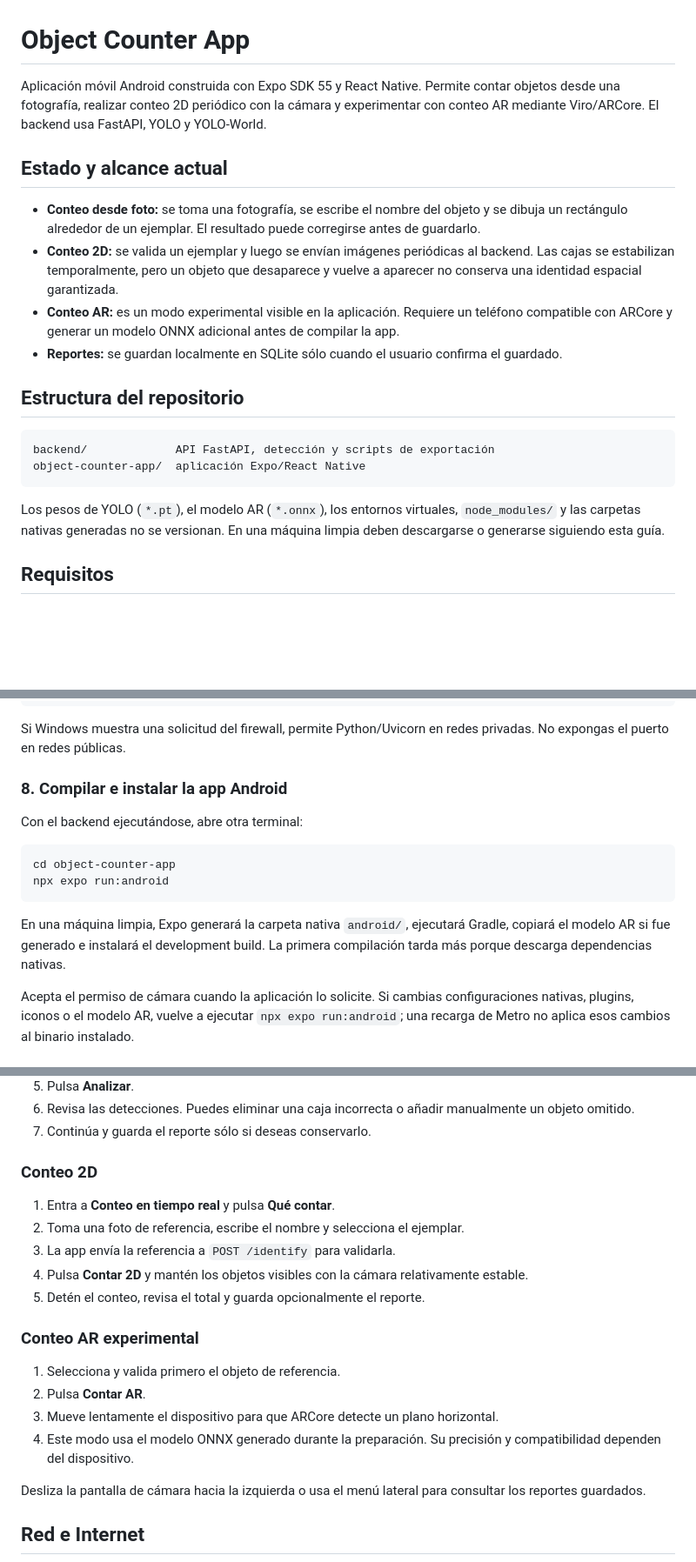
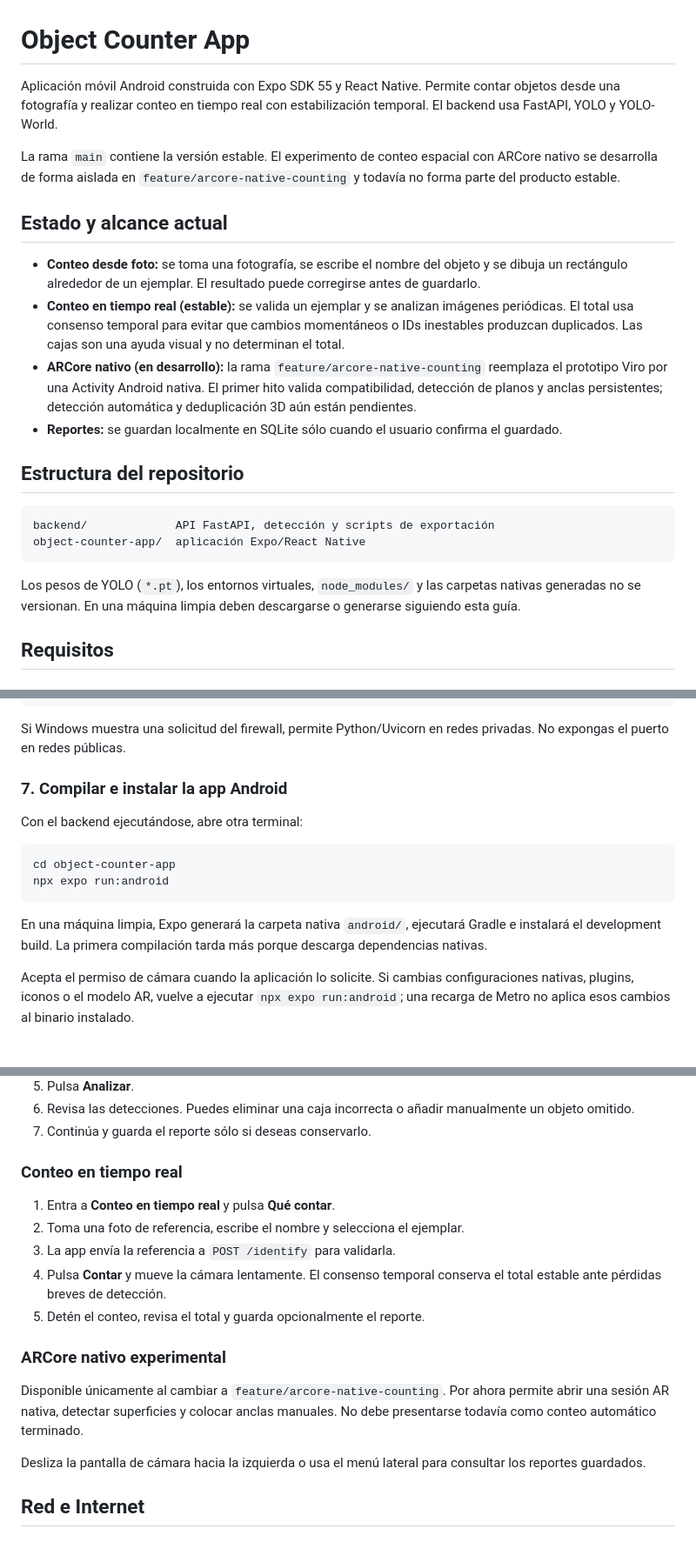
Before and after one commit to douglasparrales/object-counter-app, a Markdown page: README.md, 3 parts joined by grey strips. Shown at 87% size. Rendered like a GitHub page; blank space fills up the shorter version.

````diff
--- a/README.md
+++ b/README.md
@@ -1,12 +1,14 @@
 # Object Counter App
 
-Aplicación móvil Android construida con Expo SDK 55 y React Native. Permite contar objetos desde una fotografía, realizar conteo 2D periódico con la cámara y experimentar con conteo AR mediante Viro/ARCore. El backend usa FastAPI, YOLO y YOLO-World.
+Aplicación móvil Android construida con Expo SDK 55 y React Native. Permite contar objetos desde una fotografía y realizar conteo en tiempo real con estabilización temporal. El backend usa FastAPI, YOLO y YOLO-World.
+
+La rama `main` contiene la versión estable. El experimento de conteo espacial con ARCore nativo se desarrolla de forma aislada en `feature/arcore-native-counting` y todavía no forma parte del producto estable.
 
 ## Estado y alcance actual
 
 - **Conteo desde foto:** se toma una fotografía, se escribe el nombre del objeto y se dibuja un rectángulo alrededor de un ejemplar. El resultado puede corregirse antes de guardarlo.
-- **Conteo 2D:** se valida un ejemplar y luego se envían imágenes periódicas al backend. Las cajas se estabilizan temporalmente, pero un objeto que desaparece y vuelve a aparecer no conserva una identidad espacial garantizada.
-- **Conteo AR:** es un modo experimental visible en la aplicación. Requiere un teléfono compatible con ARCore y generar un modelo ONNX adicional antes de compilar la app.
+- **Conteo en tiempo real (estable):** se valida un ejemplar y se analizan imágenes periódicas. El total usa consenso temporal para evitar que cambios momentáneos o IDs inestables produzcan duplicados. Las cajas son una ayuda visual y no determinan el total.
+- **ARCore nativo (en desarrollo):** la rama `feature/arcore-native-counting` reemplaza el prototipo Viro por una Activity Android nativa. El primer hito valida compatibilidad, detección de planos y anclas persistentes; detección automática y deduplicación 3D aún están pendientes.
 - **Reportes:** se guardan localmente en SQLite sólo cuando el usuario confirma el guardado.
 
 ## Estructura del repositorio
@@ -16,7 +18,7 @@ backend/             API FastAPI, detección y scripts de exportación
 object-counter-app/  aplicación Expo/React Native
 ```
 
-Los pesos de YOLO (`*.pt`), el modelo AR (`*.onnx`), los entornos virtuales, `node_modules/` y las carpetas nativas generadas no se versionan. En una máquina limpia deben descargarse o generarse siguiendo esta guía.
+Los pesos de YOLO (`*.pt`), los entornos virtuales, `node_modules/` y las carpetas nativas generadas no se versionan. En una máquina limpia deben descargarse o generarse siguiendo esta guía.
 
 ## Requisitos
 
@@ -201,7 +179,7 @@ http://IP_DEL_COMPUTADOR:8000/docs
 
 Si Windows muestra una solicitud del firewall, permite Python/Uvicorn en redes privadas. No expongas el puerto en redes públicas.
 
-### 8. Compilar e instalar la app Android
+### 7. Compilar e instalar la app Android
 
 Con el backend ejecutándose, abre otra terminal:
 
@@ -210,7 +188,7 @@ cd object-counter-app
 npx expo run:android
 ```
 
-En una máquina limpia, Expo generará la carpeta nativa `android/`, ejecutará Gradle, copiará el modelo AR si fue generado e instalará el development build. La primera compilación tarda más porque descarga dependencias nativas.
+En una máquina limpia, Expo generará la carpeta nativa `android/`, ejecutará Gradle e instalará el development build. La primera compilación tarda más porque descarga dependencias nativas.
 
 Acepta el permiso de cámara cuando la aplicación lo solicite. Si cambias configuraciones nativas, plugins, iconos o el modelo AR, vuelve a ejecutar `npx expo run:android`; una recarga de Metro no aplica esos cambios al binario instalado.
 
@@ -226,20 +204,17 @@ Acepta el permiso de cámara cuando la aplicación lo solicite. Si cambias confi
 6. Revisa las detecciones. Puedes eliminar una caja incorrecta o añadir manualmente un objeto omitido.
 7. Continúa y guarda el reporte sólo si deseas conservarlo.
 
-### Conteo 2D
+### Conteo en tiempo real
 
 1. Entra a **Conteo en tiempo real** y pulsa **Qué contar**.
 2. Toma una foto de referencia, escribe el nombre y selecciona el ejemplar.
 3. La app envía la referencia a `POST /identify` para validarla.
-4. Pulsa **Contar 2D** y mantén los objetos visibles con la cámara relativamente estable.
+4. Pulsa **Contar** y mueve la cámara lentamente. El consenso temporal conserva el total estable ante pérdidas breves de detección.
 5. Detén el conteo, revisa el total y guarda opcionalmente el reporte.
 
-### Conteo AR experimental
+### ARCore nativo experimental
 
-1. Selecciona y valida primero el objeto de referencia.
-2. Pulsa **Contar AR**.
-3. Mueve lentamente el dispositivo para que ARCore detecte un plano horizontal.
-4. Este modo usa el modelo ONNX generado durante la preparación. Su precisión y compatibilidad dependen del dispositivo.
+Disponible únicamente al cambiar a `feature/arcore-native-counting`. Por ahora permite abrir una sesión AR nativa, detectar superficies y colocar anclas manuales. No debe presentarse todavía como conteo automático terminado.
 
 Desliza la pantalla de cámara hacia la izquierda o usa el menú lateral para consultar los reportes guardados.
 
````
Also changed, not shown: other parts of README.md (+23 -32 lines).
